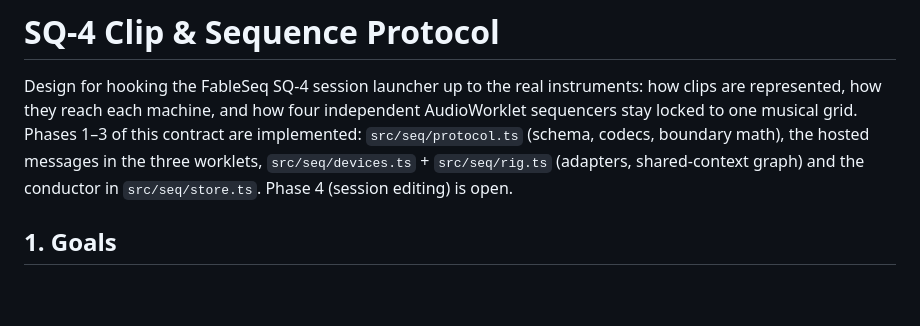
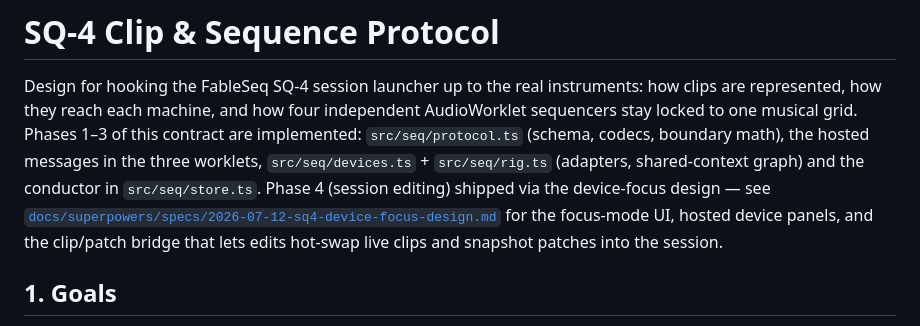
Before and after one commit to georgi/fablesynth, a Markdown page: docs/sq4-clips.md, the part around the change. Drawn GitHub-style; blank space fills up the shorter version.

Commit message:
docs(seq): mark Phase 4 shipped; add focus-mode verify recipe
Co-Authored-By: Claude Fable 5 <noreply@anthropic.com>

```diff
--- a/docs/sq4-clips.md
+++ b/docs/sq4-clips.md
@@ -6,7 +6,11 @@ four independent AudioWorklet sequencers stay locked to one musical grid.
 Phases 1–3 of this contract are implemented: `src/seq/protocol.ts` (schema,
 codecs, boundary math), the hosted messages in the three worklets,
 `src/seq/devices.ts` + `src/seq/rig.ts` (adapters, shared-context graph) and
-the conductor in `src/seq/store.ts`. Phase 4 (session editing) is open.
+the conductor in `src/seq/store.ts`. Phase 4 (session editing) shipped via
+the device-focus design — see
+[`docs/superpowers/specs/2026-07-12-sq4-device-focus-design.md`](superpowers/specs/2026-07-12-sq4-device-focus-design.md)
+for the focus-mode UI, hosted device panels, and the clip/patch bridge that
+lets edits hot-swap live clips and snapshot patches into the session.
 
 ## 1. Goals
 
```
Also changed, not shown: 1 other file.
